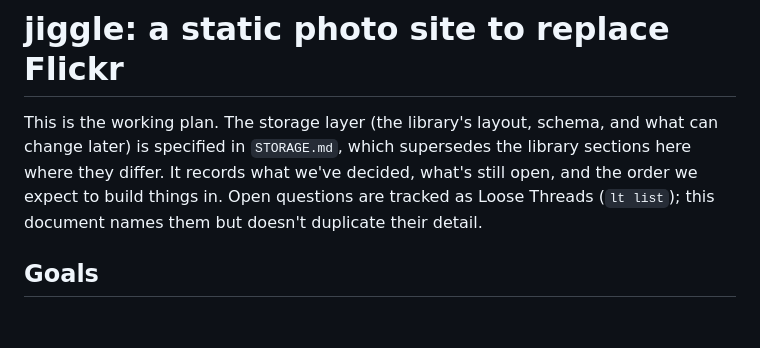
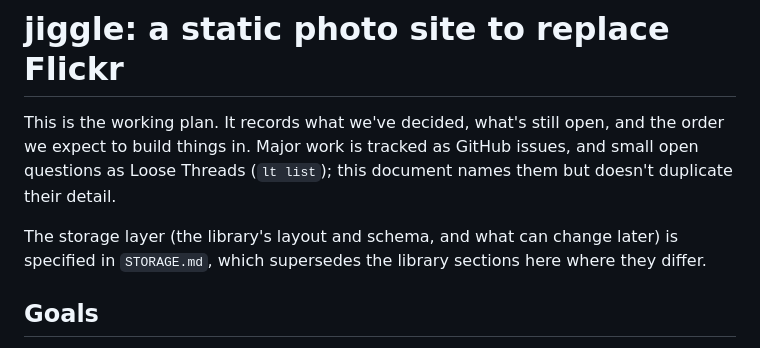
Before and after one commit to rjbs/jiggle, a Markdown page: PLAN.md, the part around the change. GitHub-like rendering; blank space fills up the shorter version.

Commit message:
tidy the plan's introduction
Co-Authored-By: Claude Opus 5.5 (1M context) <noreply@anthropic.com>

```diff
--- a/PLAN.md
+++ b/PLAN.md
@@ -1,11 +1,13 @@
 # jiggle: a static photo site to replace Flickr
 
-This is the working plan.  The storage layer (the library's layout, schema, and what
-can change later) is specified in `STORAGE.md`, which supersedes the library
-sections here where they differ.  It records what we've decided, what's still open,
-and the order we expect to build things in.  Open questions are tracked as
-Loose Threads (`lt list`); this document names them but doesn't duplicate
-their detail.
+This is the working plan.  It records what we've decided, what's still open,
+and the order we expect to build things in.  Major work is tracked as GitHub
+issues, and small open questions as Loose Threads (`lt list`); this document
+names them but doesn't duplicate their detail.
+
+The storage layer (the library's layout and schema, and what can change
+later) is specified in `STORAGE.md`, which supersedes the library sections
+here where they differ.
 
 ## Goals
 
```
